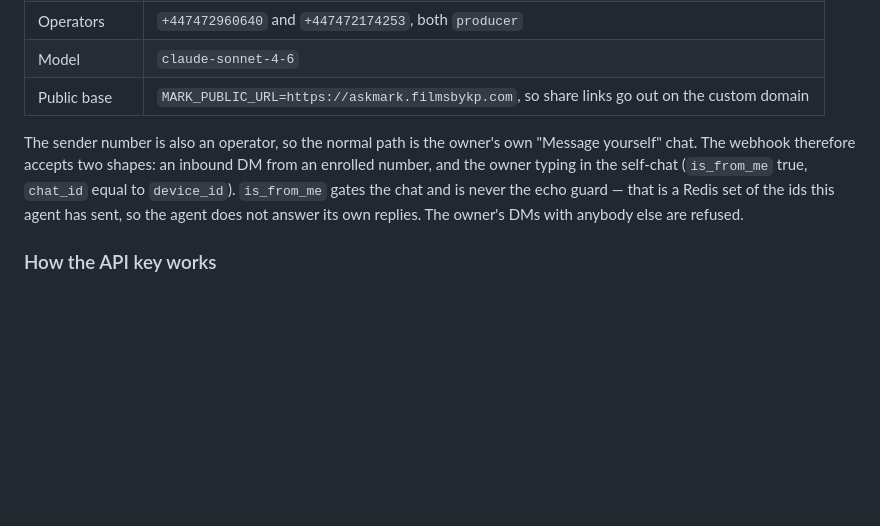
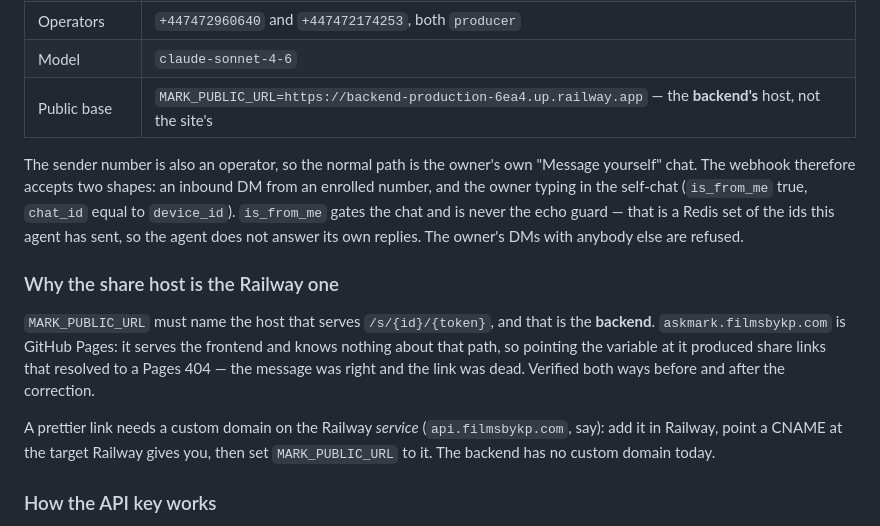
Before and after one commit to karanmjpinto/mark, a Markdown page: whatsapp/README.md, the part around the change. Drawn GitHub-style; blank space fills up the shorter version.

Commit message:
Point MARK_PUBLIC_URL at the backend, not at the site
I set it to askmark.filmsbykp.com on the reasoning that a crew link should
carry the custom domain. That domain is GitHub Pages, which serves the frontend
and has never heard of /s/{id}/{token} — so every share link resolved to a Pages
404 while the message around it was correct. The variable has to name the host
that serves the page, which is the backend.

Corrected on the service and written down, with what a prettier link would
actually take: a custom domain on the Railway service and a CNAME, which the
backend does not have today.

Co-Authored-By: Claude Opus 5 <noreply@anthropic.com>

```diff
--- a/whatsapp/README.md
+++ b/whatsapp/README.md
@@ -47,7 +47,7 @@ Live wiring, 7 Oct 2026:
 | Sender device | `+44 7472 960640` (`phn_f91d7b5b...`), subscribed to `mark_whatsapp_agent_0584417b/webhook` |
 | Operators | `+447472960640` and `+447472174253`, both `producer` |
 | Model | `claude-sonnet-4-6` |
-| Public base | `MARK_PUBLIC_URL=https://askmark.filmsbykp.com`, so share links go out on the custom domain |
+| Public base | `MARK_PUBLIC_URL=https://backend-production-6ea4.up.railway.app` — the **backend's** host, not the site's |
 
 The sender number is also an operator, so the normal path is the owner's own
 "Message yourself" chat. The webhook therefore accepts two shapes: an inbound DM
@@ -56,6 +56,18 @@ true, `chat_id` equal to `device_id`). `is_from_me` gates the chat and is never
 the echo guard — that is a Redis set of the ids this agent has sent, so the
 agent does not answer its own replies. The owner's DMs with anybody else are
 refused.
+
+### Why the share host is the Railway one
+
+`MARK_PUBLIC_URL` must name the host that serves `/s/{id}/{token}`, and that is
+the **backend**. `askmark.filmsbykp.com` is GitHub Pages: it serves the frontend
+and knows nothing about that path, so pointing the variable at it produced share
+links that resolved to a Pages 404 — the message was right and the link was dead.
+Verified both ways before and after the correction.
+
+A prettier link needs a custom domain on the Railway *service* (`api.filmsbykp.com`,
+say): add it in Railway, point a CNAME at the target Railway gives you, then set
+`MARK_PUBLIC_URL` to it. The backend has no custom domain today.
 
 ### How the API key works
 
```
